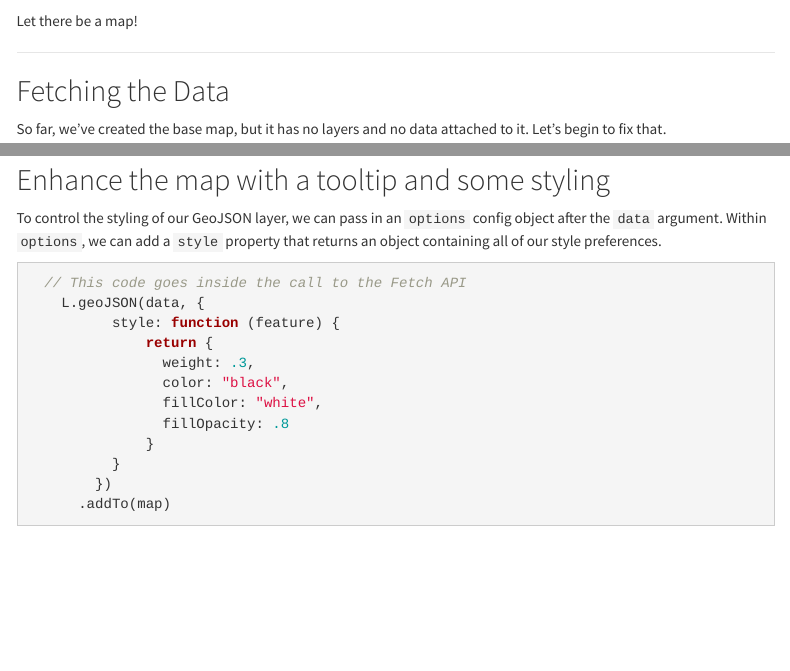
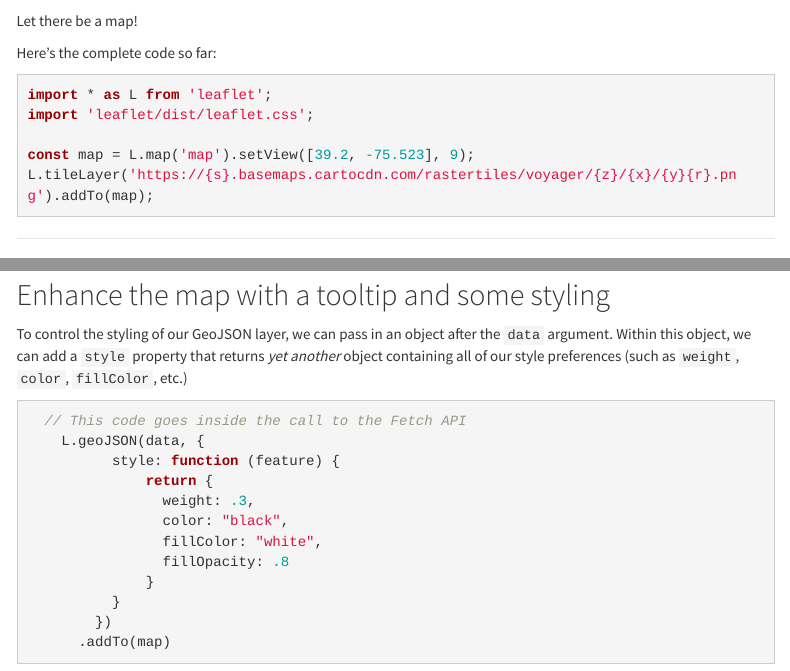
Before and after one commit to de-data-lab/onboarding-geospatial-FE, an R Markdown document (docs/geospatial.Rmd): the page in a window 1100 px wide, from 2220 px down, and a second part further down, joined at a grey line. Rendered offline with R 4.5, knitr and Pandoc, with nearby package versions; menus at the side of the page are left out.

Commit message:
update docs - add finished code to sections

````diff
--- a/docs/geospatial.Rmd
+++ b/docs/geospatial.Rmd
@@ -110,6 +110,16 @@ Now you should see something like this:
 
 Let there be a map!
 
+Here's the complete code so far:
+
+```{js}
+import * as L from 'leaflet';
+import 'leaflet/dist/leaflet.css';
+
+const map = L.map('map').setView([39.2, -75.523], 9);
+L.tileLayer('https://{s}.basemaps.cartocdn.com/rastertiles/voyager/{z}/{x}/{y}{r}.png').addTo(map);
+```
+
 ------------------------------------------------------------------------
 
 ## Fetching the Data
@@ -158,7 +168,7 @@ You'll now see something like this. By default, Leaflet gives all layers a blue
 
 ## Enhance the map with a tooltip and some styling
 
-To control the styling of our GeoJSON layer, we can pass in an `options` config object after the `data` argument. Within `options`, we can add a `style` property that returns an object containing all of our style preferences.
+To control the styling of our GeoJSON layer, we can pass in an object after the `data` argument. Within this object, we can add a `style` property that returns *yet another* object containing all of our style preferences (such as `weight`, `color`, `fillColor`, etc.)
 
 ```{js}
   // This code goes inside the call to the Fetch API
````
